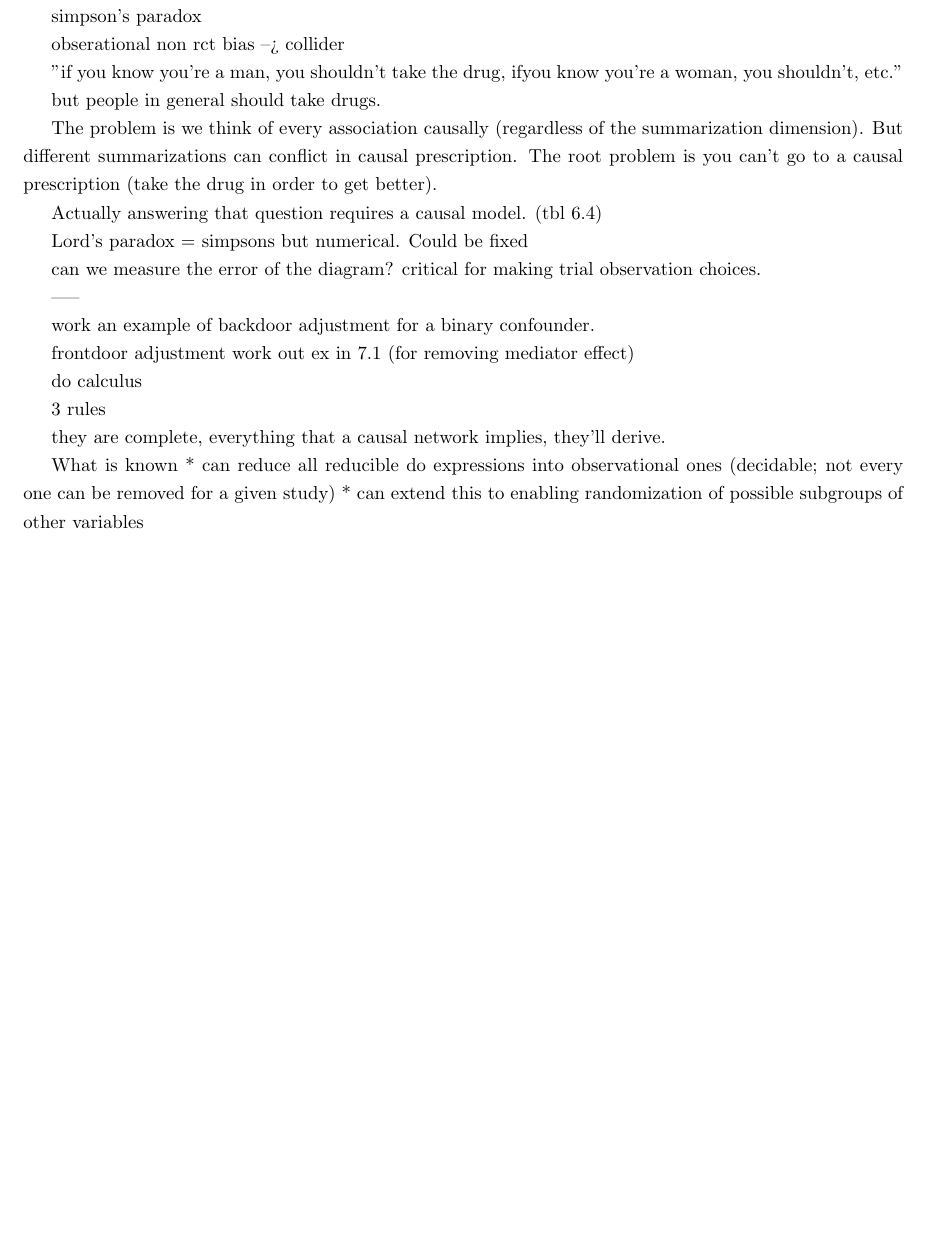
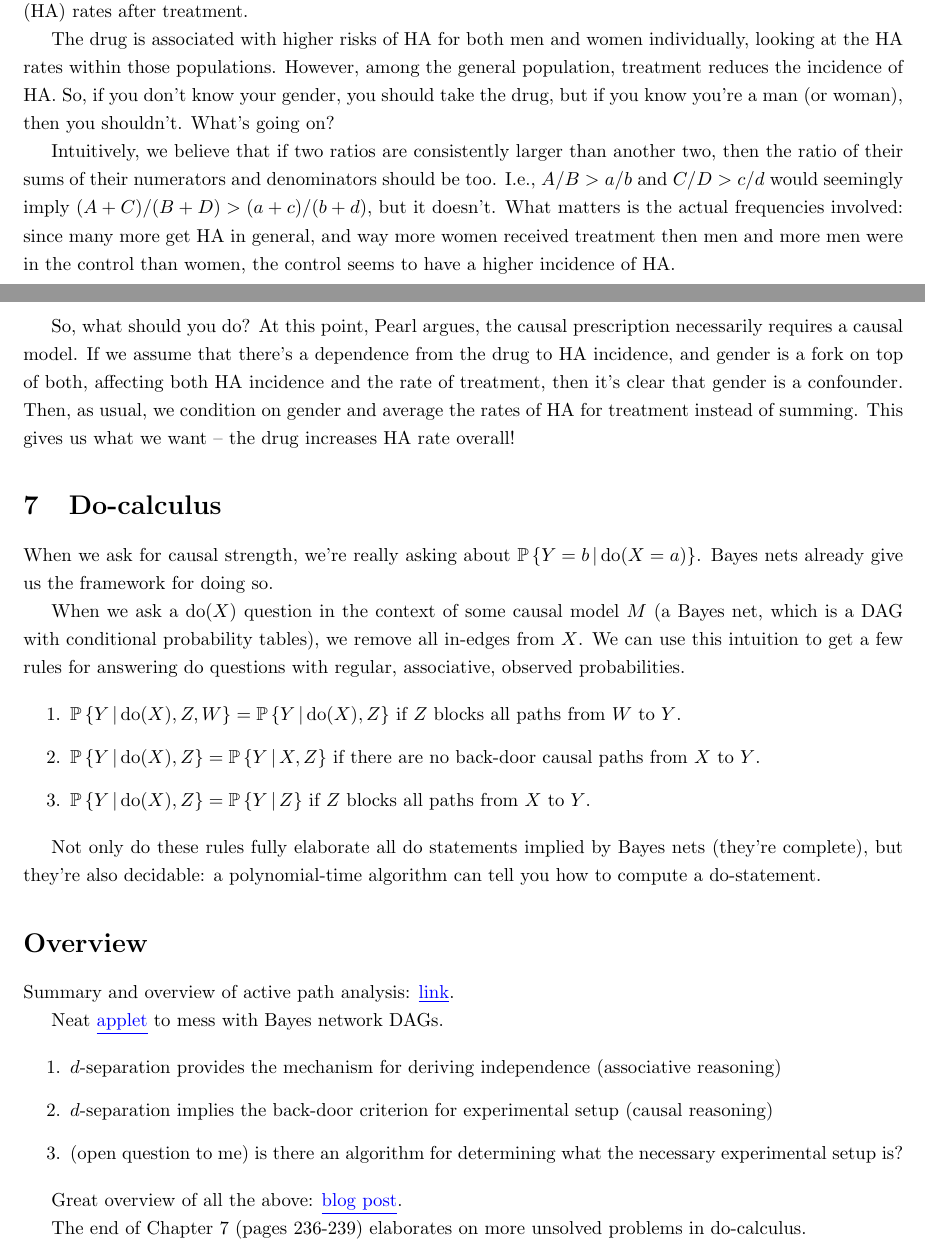
Before and after one commit to vlad17/books, a LaTeX document (book-of-why/chapters4-7.tex): part of page 3 of 3 before the commit and two parts of pages 4 and 5 of 5 after it, the two joined at a grey line, cut at the place of the change, the shorter picture padded with empty space. Compiled offline with pdfLaTeX.

Commit message:
ch4-7 notes book of why

```diff
--- a/book-of-why/chapters4-7.tex
+++ b/book-of-why/chapters4-7.tex
@@ -4,6 +4,7 @@
 \author{Vladimir Feinberg}
 
 \input{../defs}
+\usepackage{booktabs}       % professional-quality tables
 
 \begin{document}
 
@@ -118,8 +148,7 @@ Paradoxes
 
-monty hall bias
+The ostensible paradox is that you should, but no ``information'' was seemingly transferred so why should your choice change? Indeed, it'll increase your chances.
 
-simpson's paradox
+The simple causal diagram is a collider $X\rightarrow Y \leftarrow Z$ with $X$ being your door choice, $z$ being the location of the car (hidden and independent from you), and $Y$ being the door that's opened. The collider bias induces a spurious dependency between your door and the location of the car.
 
-obserational non rct bias --> collider
+We can explain Simpson's paradox in a similar manner. Consider Tbl.~\ref{tab1}, with fictional heart attack (HA) rates after treatment.
 
-"if you know you're a man, you shouldn't take the drug, ifyou know you're a woman, you shouldn't, etc."
@@ -126,30 +166,38 @@ obserational non rct bias --> collider
 
-but people in general should take drugs.
+The drug is associated with higher risks of HA for both men and women individually, looking at the HA rates within those populations. However, among the general population, treatment reduces the incidence of HA. So, if you don't know your gender, you should take the drug, but if you know you're a man (or woman), then you shouldn't. What's going on?
 
-The problem is we think of every association causally (regardless of the summarization dimension). But different summarizations can conflict in causal prescription. The root problem is you can't go to a causal prescription (take the drug in order to get better).
+Intuitively, we believe that if two ratios are consistently larger than another two, then the ratio of their sums of their numerators and denominators should be too. I.e., $A/B>a/b$ and $C/D>c/d$ would seemingly imply $(A+C)/(B+D)>(a+c)/(b+d)$, but it doesn't. What matters is the actual frequencies involved: since many more get HA in general, and way more women received treatment then men and more men were in the control than women, the control seems to have a higher incidence of HA.
 
-Actually answering that question requires a causal model. (tbl 6.4)
+So, what should you do? At this point, Pearl argues, the causal prescription necessarily requires a causal model. If we assume that there's a dependence from the drug to HA incidence, and gender is a fork on top of both, affecting both HA incidence and the rate of treatment, then it's clear that gender is a confounder. Then, as usual, we condition on gender and average the rates of HA for treatment instead of summing. This gives us what we want -- the drug increases HA rate overall!
 
-Lord's paradox = simpsons but numerical. Could be fixed
+\section{Do-calculus}
 
-can we measure the error of the diagram? critical for making trial observation choices.
+When we ask for causal strength, we're really asking about $\CP{Y=b}{\mathrm{do}(X=a)}$. Bayes nets already give us the framework for doing so.
 
------
+When we ask a $\mathrm{do}(X)$ question in the context of some causal model $M$ (a Bayes net, which is a DAG with conditional probability tables), we remove all in-edges from $X$. We can use this intuition to get a few rules for answering $\mathrm{do}$ questions with regular, associative, observed probabilities.
 
-work an example of backdoor adjustment for a binary confounder.
+\begin{enumerate}
+\item $\CP{Y}{\mathrm{do}(X), Z, W}= \CP{Y}{\mathrm{do}(X), Z}$ if $Z$ blocks all paths from $W$ to $Y$.
+\item $\CP{Y}{\mathrm{do}(X), Z}= \CP{Y}{X, Z}$ if there are no back-door causal paths from $X$ to $Y$.
+\item $\CP{Y}{\mathrm{do}(X), Z}=\CP{Y}{Z}$ if $Z$ blocks all paths from $X$ to $Y$.
+\end{enumerate}
 
-frontdoor adjustment work out ex  in 7.1 (for removing mediator effect)
+Not only do these rules fully elaborate all $\mathrm{do}$ statements implied by Bayes nets (they're complete), but they're also decidable: a polynomial-time algorithm can tell you how to compute a do-statement.
 
+\section*{Overview}
 
+Summary and overview of active path analysis: \nurl{https://www.andrew.cmu.edu/user/scheines/tutor/d-sep.html}{link}.
 
-do calculus
+Neat \nurl{http://www.dagitty.net/dags.html}{applet} to mess with Bayes network DAGs.
 
-3 rules
+\begin{enumerate}
+\item $d$-separation provides the mechanism for deriving independence (associative reasoning)
+\item $d$-separation implies the back-door criterion for experimental setup (causal reasoning)
+\item (open question to me) is there an algorithm for determining what the necessary experimental setup is?
+\end{enumerate}
 
-they are complete, everything that a causal network implies, they'll derive.
+Great overview of all the above: \nurl{https://www.inference.vc/causal-inference-3-counterfactuals/}{blog post}.
 
-What is known
-* can reduce all reducible  do expressions into observational ones (decidable; not every one can be removed for a given study)
-* can extend this to enabling randomization of possible subgroups of other variables
+The end of Chapter 7 (pages 236-239) elaborates on more unsolved problems in do-calculus.
 
 \end{document}
```
Also changed, not shown: book-of-why/chapters4-7.pdf, book-of-why/chapters4-7.tex (60 more changed lines).
